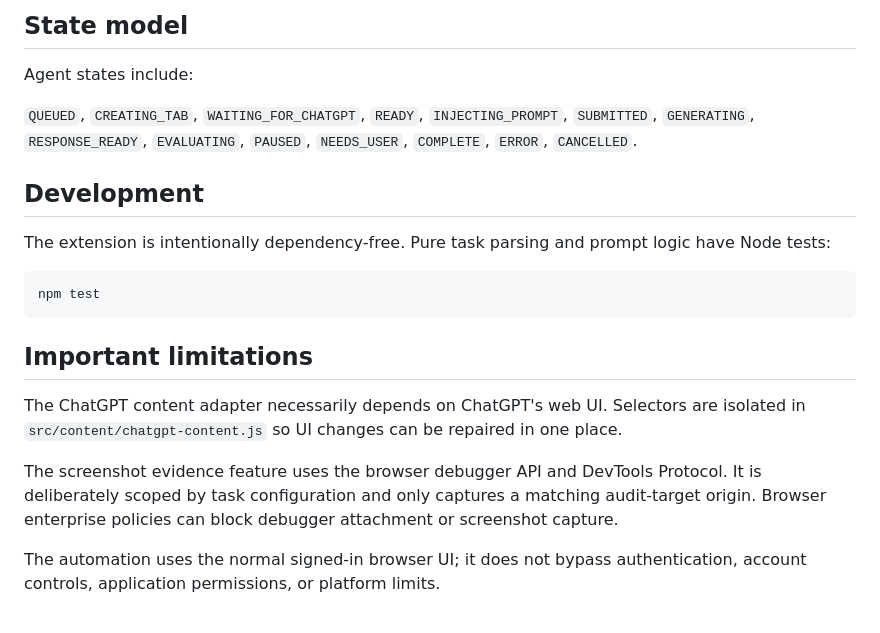
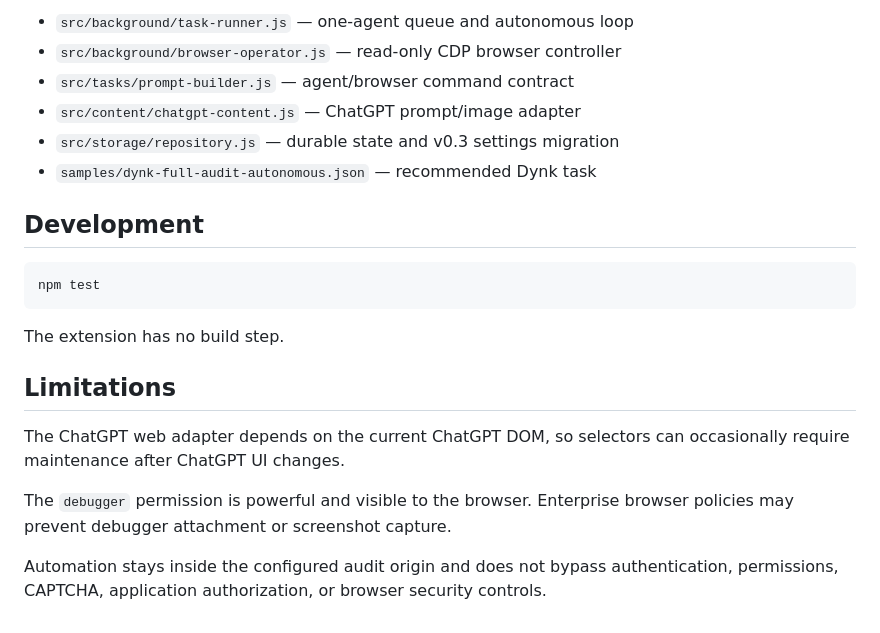
Before and after one commit to melencio-ai/chatgpt-agents, a Markdown page: README.md, the part around one of its changes. GitHub-like rendering.

````diff
--- a/README.md
+++ b/README.md
@@ -138,22 +112,23 @@ Tasks are durable records. Browser tabs are disposable workers. Closing a tab th
 
-## State model
-
-Agent states include:
-
-`QUEUED`, `CREATING_TAB`, `WAITING_FOR_CHATGPT`, `READY`, `INJECTING_PROMPT`, `SUBMITTED`, `GENERATING`, `RESPONSE_READY`, `EVALUATING`, `PAUSED`, `NEEDS_USER`, `COMPLETE`, `ERROR`, `CANCELLED`.
+- `src/background/task-runner.js` — one-agent queue and autonomous loop
+- `src/background/browser-operator.js` — read-only CDP browser controller
+- `src/tasks/prompt-builder.js` — agent/browser command contract
+- `src/content/chatgpt-content.js` — ChatGPT prompt/image adapter
+- `src/storage/repository.js` — durable state and v0.3 settings migration
+- `samples/dynk-full-audit-autonomous.json` — recommended Dynk task
 
 ## Development
-
-The extension is intentionally dependency-free. Pure task parsing and prompt logic have Node tests:
 
 ```bash
 npm test
 ```
 
-## Important limitations
+The extension has no build step.
 
-The ChatGPT content adapter necessarily depends on ChatGPT's web UI. Selectors are isolated in `src/content/chatgpt-content.js` so UI changes can be repaired in one place.
+## Limitations
 
-The screenshot evidence feature uses the browser debugger API and DevTools Protocol. It is deliberately scoped by task configuration and only captures a matching audit-target origin. Browser enterprise policies can block debugger attachment or screenshot capture.
+The ChatGPT web adapter depends on the current ChatGPT DOM, so selectors can occasionally require maintenance after ChatGPT UI changes.
 
-The automation uses the normal signed-in browser UI; it does not bypass authentication, account controls, application permissions, or platform limits.
+The `debugger` permission is powerful and visible to the browser. Enterprise browser policies may prevent debugger attachment or screenshot capture.
+
+Automation stays inside the configured audit origin and does not bypass authentication, permissions, CAPTCHA, application authorization, or browser security controls.
````
Also changed, not shown: other parts of README.md (+84 -110 lines).
